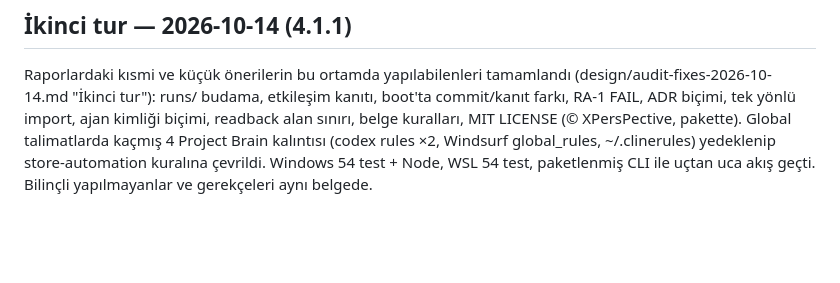
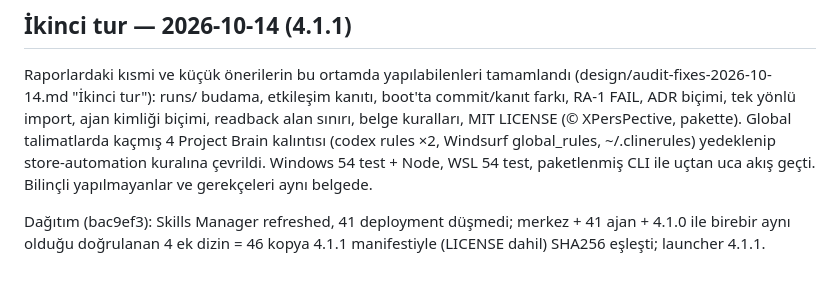
Before and after one commit to XPersPective/store-automation, a Markdown page: HANDOFF.md, the part around the change. GitHub-like rendering; blank space fills up the shorter version.

Commit message:
Record 4.1.1 distribution
Co-Authored-By: Claude Opus 5.5 <noreply@anthropic.com>

```diff
--- a/HANDOFF.md
+++ b/HANDOFF.md
@@ -70,3 +70,5 @@ Dağıtım (64aa2e7): Skills Manager `skills update` refreshed; aynı kimlik/Def
 ## İkinci tur — 2026-10-14 (4.1.1)
 
 Raporlardaki kısmi ve küçük önerilerin bu ortamda yapılabilenleri tamamlandı (design/audit-fixes-2026-10-14.md "İkinci tur"): runs/ budama, etkileşim kanıtı, boot'ta commit/kanıt farkı, RA-1 FAIL, ADR biçimi, tek yönlü import, ajan kimliği biçimi, readback alan sınırı, belge kuralları, MIT LICENSE (© XPersPective, pakette). Global talimatlarda kaçmış 4 Project Brain kalıntısı (codex rules ×2, Windsurf global_rules, ~/.clinerules) yedeklenip store-automation kuralına çevrildi. Windows 54 test + Node, WSL 54 test, paketlenmiş CLI ile uçtan uca akış geçti. Bilinçli yapılmayanlar ve gerekçeleri aynı belgede.
+
+Dağıtım (bac9ef3): Skills Manager refreshed, 41 deployment düşmedi; merkez + 41 ajan + 4.1.0 ile birebir aynı olduğu doğrulanan 4 ek dizin = 46 kopya 4.1.1 manifestiyle (LICENSE dahil) SHA256 eşleşti; launcher 4.1.1.
```
